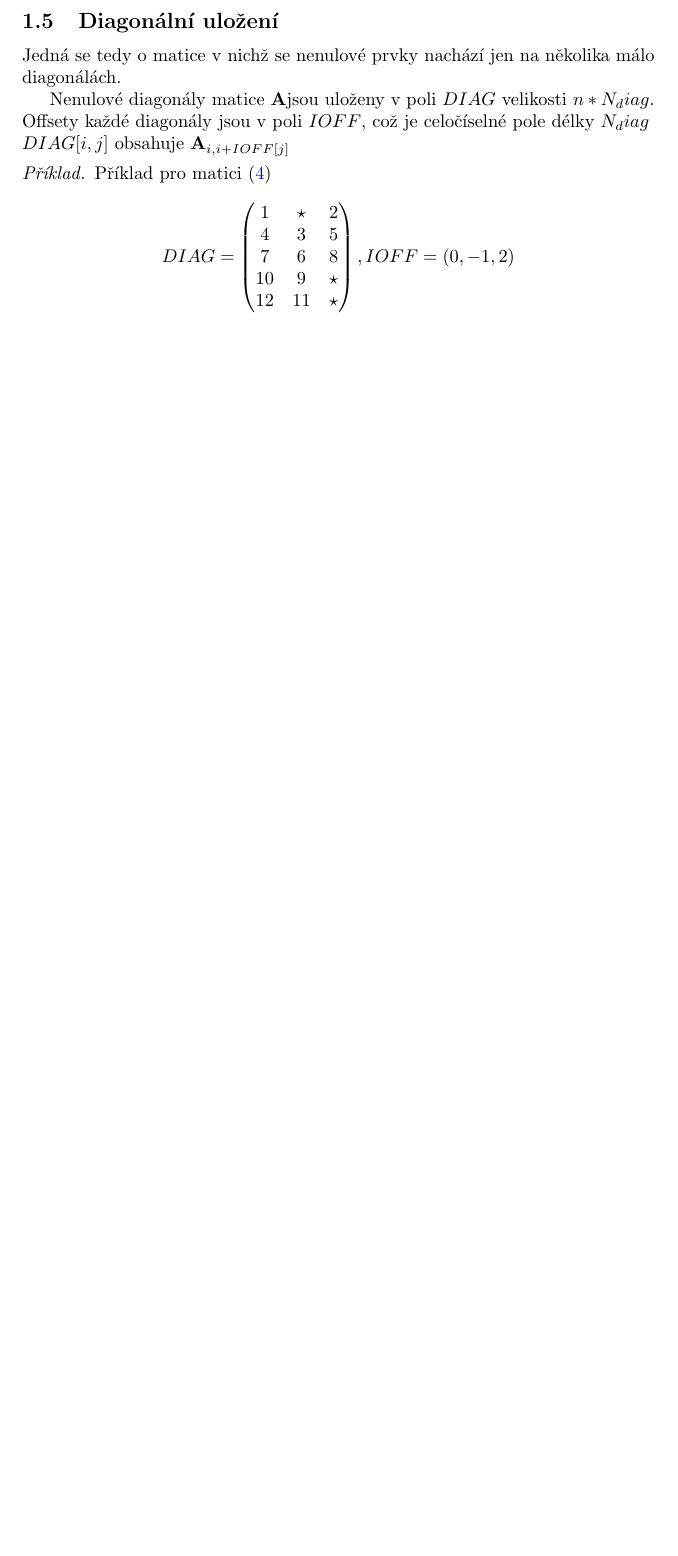
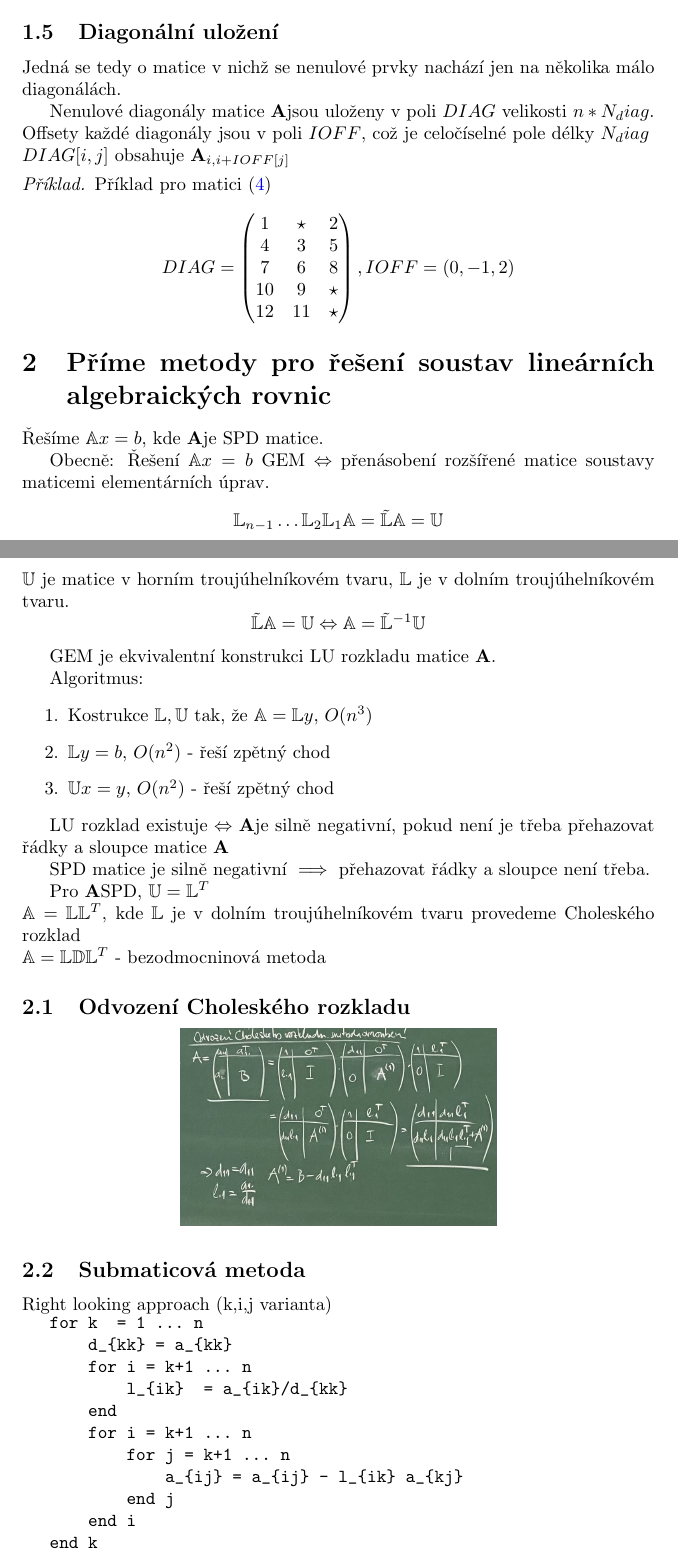
Before and after one commit to matejpopda/MRMMI, a LaTeX document (main.tex, which reads notes/12-10.tex): part of page 4 of 4 before the commit and two parts of pages 4 and 5 of 7 after it, the two joined at a grey line, cut so that both start at the same text, the shorter picture padded with empty space. Compiled offline with pdfLaTeX.

Commit message:
2. hodina

```diff
--- a/main.tex
+++ b/main.tex
@@ -12,6 +12,7 @@
 \usepackage{todonotes}
 
 \usepackage{tikz}
+\usepackage{centernot}
 
 \usepackage{tikzsymbols}
 
--- /dev/null
+++ b/notes/12-10.tex
@@ -0,0 +1,71 @@
+\documentclass[../main.tex]{subfiles}
+\graphicspath{{\subfix{../images/}}}
+\begin{document}
+
+
+\section{Příme metody pro řešení soustav lineárních algebraických rovnic}
+Řešíme $\mathbb{A}x = b$, kde \matA je SPD matice.
+
+Obecně: Řešení $\mathbb{A}x = b$ GEM $\Leftrightarrow$ přenásobení rozšířené matice soustavy maticemi
+elementárních úprav.
+\begin{equation*}
+    \mathbb{L}_{n-1}\dots\mathbb{L}_{2}\mathbb{L}_{1}\mathbb{A} = \tilde{\mathbb{L}}\mathbb{A} = \mathbb{U}
+\end{equation*}
+$\mathbb{U}$ je matice v horním troujúhelníkovém tvaru, $\mathbb{L}$ je v dolním troujúhelníkovém tvaru.
+\begin{equation*}
+    \tilde{\mathbb{L}}\mathbb{A}=\mathbb{U} \Leftrightarrow \mathbb{A} = \tilde{\mathbb{L}}^{-1}\mathbb{U}
+\end{equation*}
+
+GEM je ekvivalentní konstrukci LU rozkladu matice \matA .
+
+Algoritmus:
+\begin{enumerate}
+    \item Kostrukce $\mathbb{L}, \mathbb{U}$ tak, že $\mathbb{A} = \mathbb{L} y$, $O(n^3)$
+    \item $\mathbb{L} y = b$, $O(n^2)$ - řeší zpětný chod
+    \item $\mathbb{U} x = y$, $O(n^2)$ - řeší zpětný chod
+\end{enumerate}
+
+
+LU rozklad existuje $\Leftrightarrow$ \matA je silně negativní, pokud není je třeba přehazovat
+řádky a sloupce matice \matA
+
+SPD matice je silně negativní $\implies$ přehazovat řádky a sloupce není třeba.
+
+
+
+
+Pro \matA SPD, $\mathbb{U} = \mathbb{L}^T$\\
+$\mathbb{A} = \mathbb{L}\mathbb{L}^T$, kde $\mathbb{L}$ je v dolním troujúhelníkovém tvaru provedeme Choleského rozklad\\
+$\mathbb{A} = \mathbb{L}\mathbb{D}\mathbb{L}^T$ - bezodmocninová metoda
+
+
+
+
+
+\subsection{Odvození Choleského rozkladu}
+
+\begin{center}
+    \includegraphics[width=0.5\linewidth]{images/12-10-odvozeni.jpg}
+\end{center}
+
+
+
+
+\subsection{Submaticová metoda}
+Right looking approach (k,i,j varianta)
+
+\begin{minipage}{\linewidth}
+\begin{verbatim}
+for k  = 1 ... n
+    d_{kk} = a_{kk}
+    for i = k+1 ... n
+        l_{ik}  = a_{ik}/d_{kk}
+    end
+    for i = k+1 ... n
+        for j = k+1 ... n
+            a_{ij} = a_{ij} - l_{ik} a_{kj}
+        end j
+    end i
+end k
+\end{verbatim}
+\end{minipage}
@@ -0,0 +82 @@
+            a_{ij} = a_{ij} - l_{ik}a_{kj}
```
Also changed, not shown: images/12-10-definice-pridruzeneho-grafu.jpg (added), images/12-10-example.jpg (added), images/12-10-matice-s-pridruzenym-grafem.jpg (added), images/12-10-odvozeni.jpg (added), main.tex (1 more changed lines), notes/12-10.tex (94 more changed lines).
